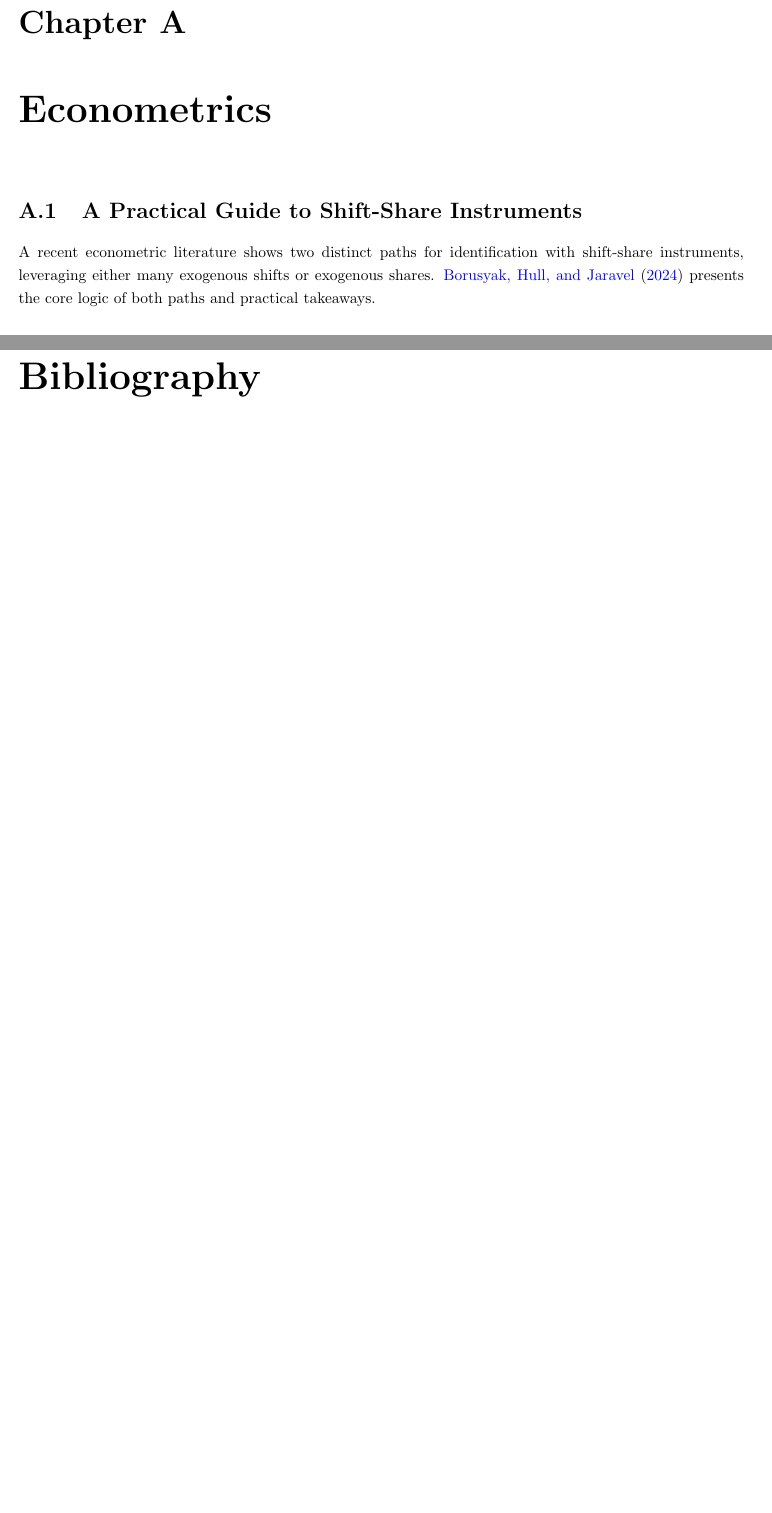
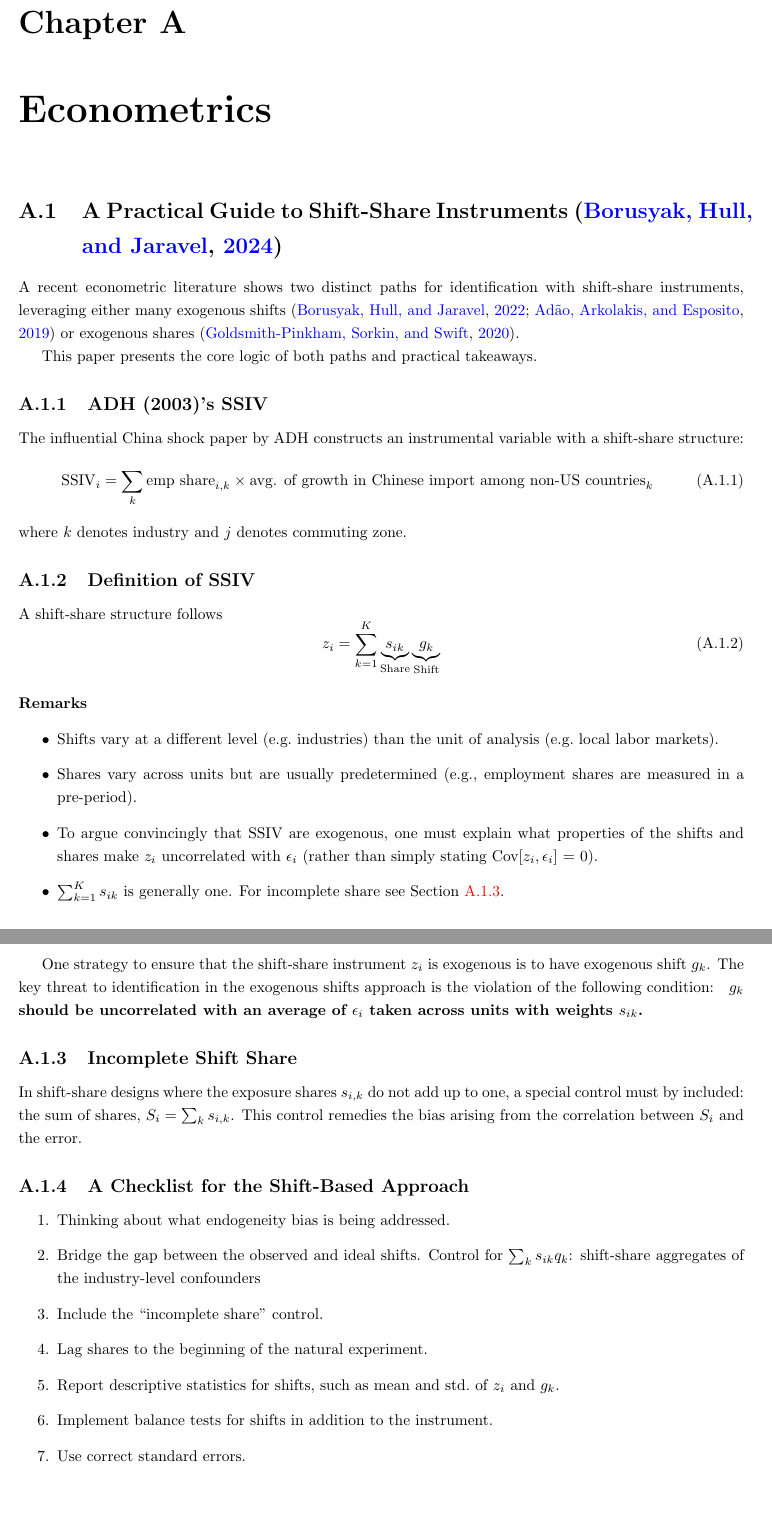
Before and after one commit to JunbiaoChen1998/reading_notes, a LaTeX document (logbook/logbook.tex, which reads logbook/entries/Borusyak_et_al_SSIV_24.tex): two parts of pages 3 and 4 of 4 before the commit and two parts of pages 3 and 4 of 6 after it, joined at a grey line, cut so that both start at the same text, the shorter picture padded with empty space. Compiled offline with pdfLaTeX.

Commit message:
committed WIP

```diff
--- a/logbook/entries/Borusyak_et_al_SSIV_24.tex
+++ b/logbook/entries/Borusyak_et_al_SSIV_24.tex
@@ -1,3 +1,54 @@
 A recent econometric literature shows two distinct paths for identification with shift-share instruments,
-leveraging either many exogenous shifts or exogenous shares.
-\cite{Borusyak:2024} presents the core logic of both paths and practical takeaways.
+leveraging either many exogenous shifts \citep{Borusyak:2022, Adao:2019}
+or exogenous shares \citep{Goldsmith-Pinkham:2020}.
+
+This paper presents the core logic of both paths and practical takeaways.
+
+
+\subsection{ADH (2003)'s SSIV}
+The influential China shock paper by ADH
+constructs an instrumental variable with a shift-share structure:
+\begin{equation}
+    \text{SSIV}_{i} = \sum_{k} \text{emp share}_{i,k} \times \text{avg. of growth in Chinese import among non-US countries}_{k}
+\end{equation}
+where $k$ denotes industry and $j$ denotes commuting zone.
+
+\subsection{Definition of SSIV}
+A shift-share structure follows
+\begin{equation}
+    z_i = \sum_{k=1}^K \underbrace{s_{ik}}_{\text{Share}}
+        \underbrace{g_k}_{\text{Shift}}
+\end{equation}
+\paragraph{Remarks}
+\begin{itemize}
+    \item Shifts vary at a different level (e.g.~industries) than the unit of analysis (e.g.~local labor markets).
+    \item Shares vary across units but are usually predetermined (e.g., employment shares are measured in a pre-period).
+    \item To argue convincingly that SSIV are exogenous,
+    one must explain what properties of the shifts and shares make $z_i$ uncorrelated with $\epsilon_i$
+    (rather than simply stating $\text{Cov}[z_i, \epsilon_i]$ = 0).
+    \item $\sum_{k=1}^K s_{ik}$ is generally one. For incomplete share see Section~\ref{sec:ssiv_incomplete_share}.
+\end{itemize}
+
+One strategy to ensure that the shift-share instrument $z_i$ is exogenous is to have exogenous shift $g_k$.
+The key threat to identification in the exogenous shifts approach is the violation of the following condition:
+\textbf{
+    $g_k$ should be uncorrelated with an average of $\epsilon_i$ taken across units with weights $s_{ik}$.
+}
+
+\subsection{Incomplete Shift Share}
+\label{sec:ssiv_incomplete_share}
+In shift-share designs where the exposure shares $s_{i,k}$ do not add up to one,
+a special control must by included: the sum of shares, $S_i = \sum_{k} s_{i,k}$.
+This control remedies the bias arising from the correlation between $S_i$ and the error.
+
+\subsection{A Checklist for the Shift-Based Approach}
+\begin{enumerate}
+    \item Thinking about what endogeneity bias is being addressed.
+    \item Bridge the gap between the observed and ideal shifts.
+    Control for $\sum_{k} s_{ik} q_k$: shift-share aggregates of the industry-level confounders
+    \item Include the ``incomplete share" control.
+    \item Lag shares to the beginning of the natural experiment.
+    \item Report descriptive statistics for shifts, such as mean and std.~of $z_i$ and $g_k$.
+    \item Implement balance tests for shifts in addition to the instrument.
+    \item Use correct standard errors.
+\end{enumerate}
--- a/logbook/logbook.tex
+++ b/logbook/logbook.tex
@@ -3,7 +3,8 @@
 %%METADATA
 \title{Notes on Trade, Macro, and IO}
 \author{
-Junbiao Chen\thanks{E-mail: junbiaochen1998@gmail.com}
+Junbiao Chen\thanks{E-mail: junbiaochen1998@gmail.com.
+All errors are mine.}
 }
 \date{}
 
@@ -100,7 +101,13 @@ Junbiao Chen\thanks{E-mail: junbiaochen1998@gmail.com}
 
 %%LOGBOOK ENTRIES: Research design
 \chapter{Econometrics}
-\section{A Practical Guide to Shift-Share Instruments} \input{entries/Borusyak_et_al_SSIV_24.tex}
+\section{A Practical Guide to Shift-Share Instruments \citep{Borusyak:2024}} \input{entries/Borusyak_et_al_SSIV_24.tex}
+
+
+
+\chapter{Computational Economics}
+
+
 \bibliography{../bib/notes.bib}
 
 \end{document}
```
Also changed, not shown: bib/notes.bib (+30 -0 lines), logbook/logbook.pdf, 1 other file.
